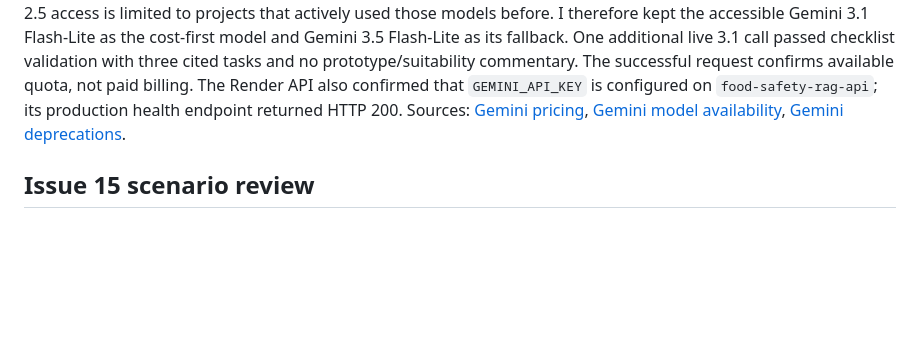
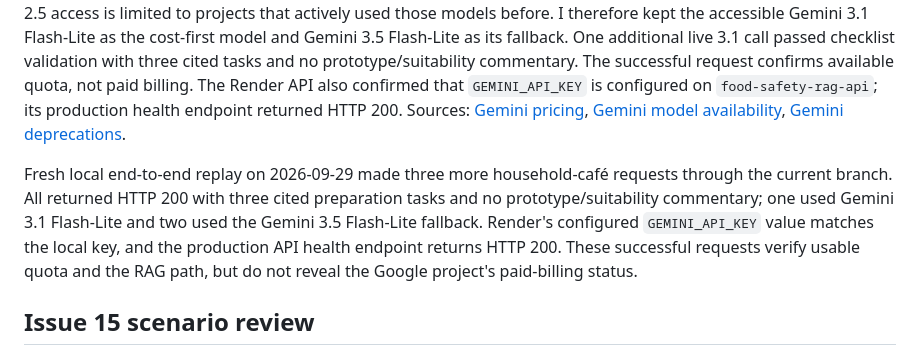
Before and after one commit to MrSufferer/food-safety-RAG, a Markdown page: evaluation/README.md, the part around the change. GitHub-like rendering; blank space fills up the shorter version.

Commit message:
RALPH: verify issue 22 Gemini RAG fallback (PRD #1); keep 3.1 then 3.5 then OpenRouter; files: evaluation/README.md; live citations pass, billing tier unverified

```diff
--- a/evaluation/README.md
+++ b/evaluation/README.md
@@ -38,6 +38,8 @@ Automated live checks on 2026-09-29 used the local ignored `.env` file. The Gemi
 
 An additional availability check used the same key on 2026-09-29. Gemini 2.5 Flash-Lite is cheaper on Google's published rate card ($0.10/$0.40 per million input/output tokens), but the API returned HTTP 404 for this key: the model is no longer available to new users and Google recommends Gemini 3.5 Flash-Lite. The model docs also say 2.5 access is limited to projects that actively used those models before. I therefore kept the accessible Gemini 3.1 Flash-Lite as the cost-first model and Gemini 3.5 Flash-Lite as its fallback. One additional live 3.1 call passed checklist validation with three cited tasks and no prototype/suitability commentary. The successful request confirms available quota, not paid billing. The Render API also confirmed that `GEMINI_API_KEY` is configured on `food-safety-rag-api`; its production health endpoint returned HTTP 200. Sources: [Gemini pricing](https://ai.google.dev/gemini-api/docs/pricing), [Gemini model availability](https://ai.google.dev/gemini-api/docs/models), [Gemini deprecations](https://ai.google.dev/gemini-api/docs/deprecations).
 
+Fresh local end-to-end replay on 2026-09-29 made three more household-café requests through the current branch. All returned HTTP 200 with three cited preparation tasks and no prototype/suitability commentary; one used Gemini 3.1 Flash-Lite and two used the Gemini 3.5 Flash-Lite fallback. Render's configured `GEMINI_API_KEY` value matches the local key, and the production API health endpoint returns HTTP 200. These successful requests verify usable quota and the RAG path, but do not reveal the Google project's paid-billing status.
+
 ## Issue 15 scenario review
 
 Two saved automated scenarios cover unknown registration with a claimed small-scale exception and a takeaway exemption claim. Inputs, normalized outputs, passage IDs, model identity, review dates, and reviewer notes are in [`issue-15-scenario-review.json`](issue-15-scenario-review.json).
```
